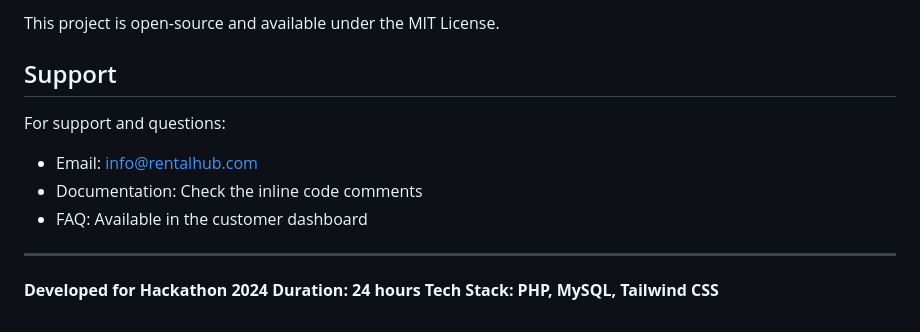
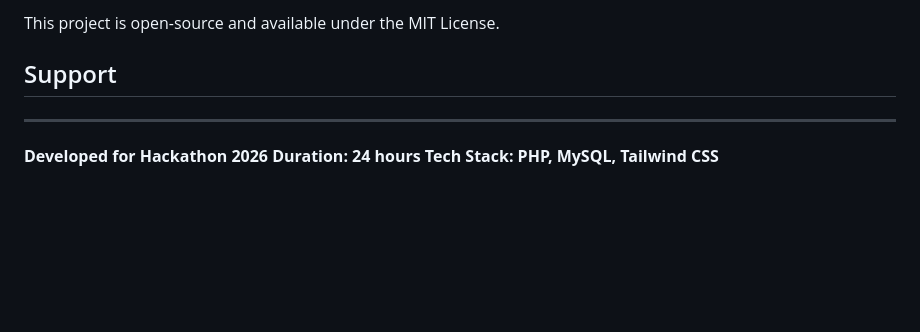
Before and after one commit to Arun-Saini05/Rental-Management-Odoo, a Markdown page: README.md, the part around the change. Rendered like a GitHub page; blank space fills up the shorter version.

Commit message:
Update Successfull

```diff
--- a/README.md
+++ b/README.md
@@ -214,13 +214,8 @@ This project is open-source and available under the MIT License.
 
 ## Support
 
-For support and questions:
-- Email: info@rentalhub.com
-- Documentation: Check the inline code comments
-- FAQ: Available in the customer dashboard
-
 ---
 
-**Developed for Hackathon 2024**
+**Developed for Hackathon 2026**
 **Duration: 24 hours**
 **Tech Stack: PHP, MySQL, Tailwind CSS**
```
